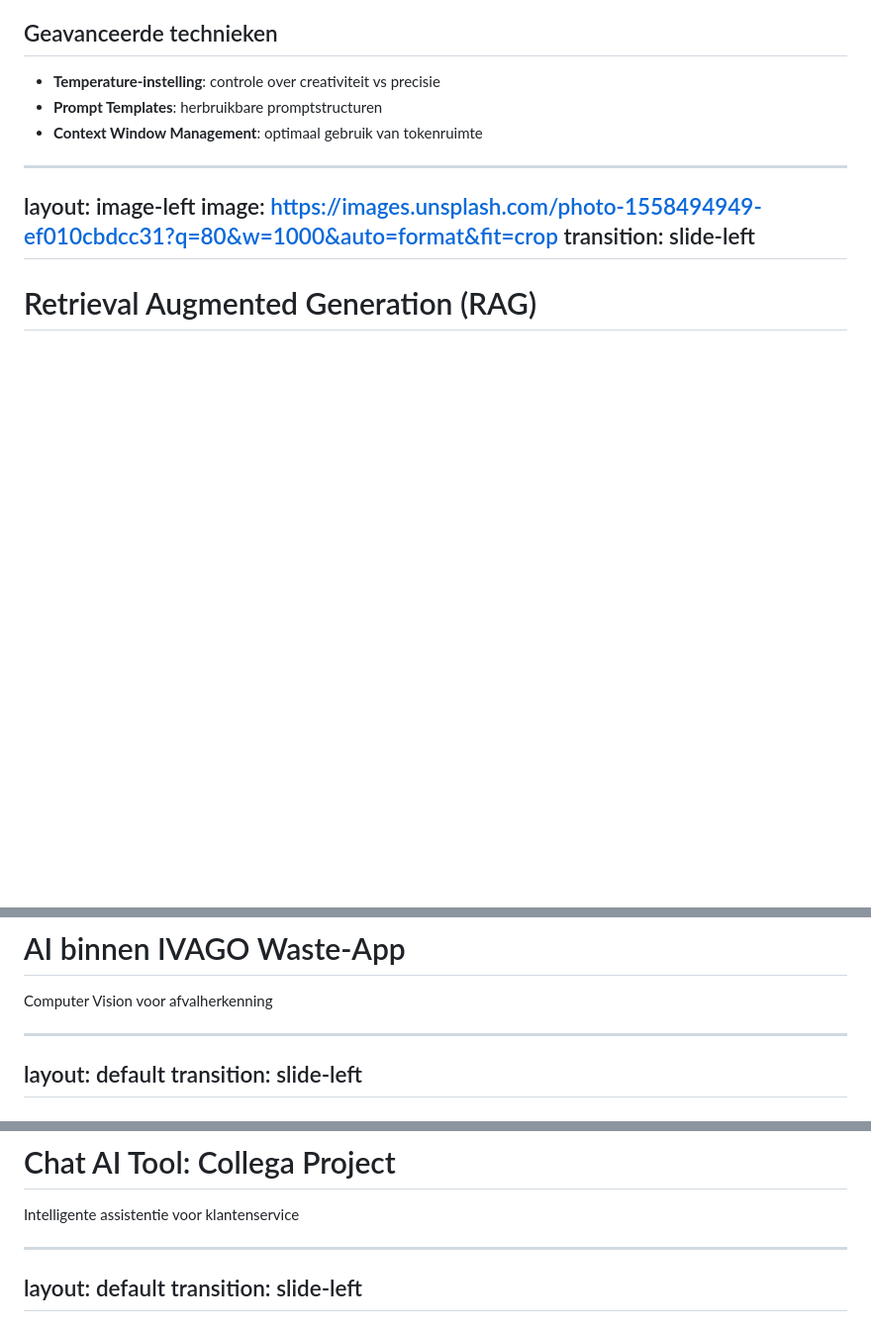
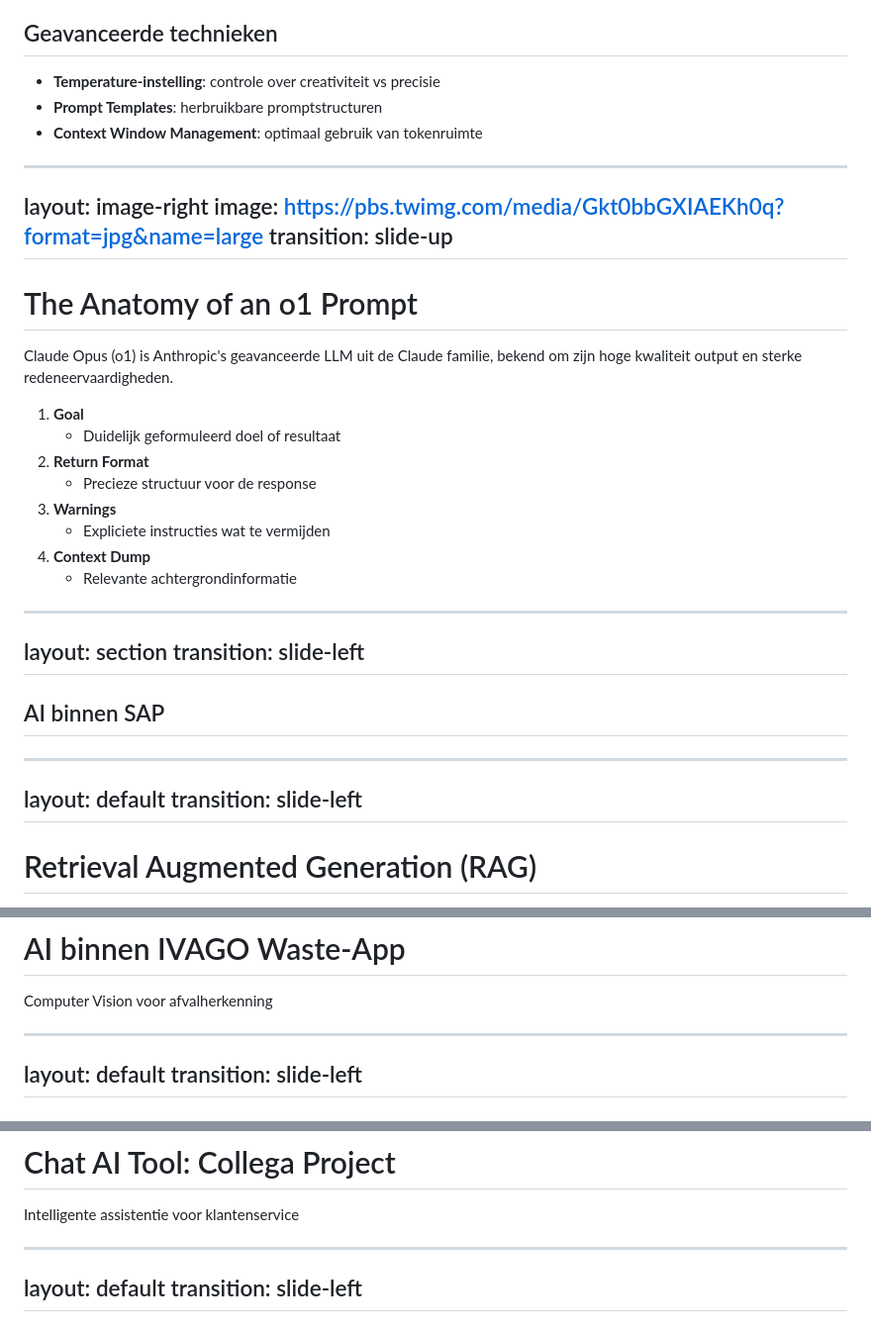
Before and after one commit to DarkoBoesmans/stage-expertum-wasteapp, a Markdown page: slidev/slides.md, 3 parts joined by grey strips. Shown: that part at 99% size. Rendered like a GitHub page; blank space fills up the shorter version.

```diff
--- a/slidev/slides.md
+++ b/slidev/slides.md
@@ -287,8 +390,33 @@ transition: slide-left
 </div>
 
 ---
-layout: image-left
-image: https://images.unsplash.com/photo-1558494949-ef010cbdcc31?q=80&w=1000&auto=format&fit=crop
+layout: image-right
+image: https://pbs.twimg.com/media/Gkt0bbGXIAEKh0q?format=jpg&name=large
+transition: slide-up
+---
+
+# The Anatomy of an o1 Prompt
+
+Claude Opus (o1) is Anthropic's geavanceerde LLM uit de Claude familie, bekend om zijn hoge kwaliteit output en sterke redeneervaardigheden.
+
+1. **Goal**
+    - Duidelijk geformuleerd doel of resultaat
+2. **Return Format**
+    - Precieze structuur voor de response
+3. **Warnings**
+    - Expliciete instructies wat te vermijden
+4. **Context Dump**
+    - Relevante achtergrondinformatie
+
+---
+layout: section
+transition: slide-left
+---
+
+## AI binnen SAP
+
+---
+layout: default
 transition: slide-left
 ---
 
@@ -628,15 +734,7 @@ transition: slide-up
   </div>
 </div>
 
-<style>
-h1 {
-  background-image: linear-gradient(45deg, #5A32C8, #C6B6FF);
-  background-clip: text;
-  -webkit-background-clip: text;
-  color: transparent;
-  font-size: 3rem !important;
-}
-</style>
+
 
 ---
 layout: default
@@ -798,15 +896,7 @@ transition: slide-up
   </div>
 </div>
 
-<style>
-h1 {
-  background-image: linear-gradient(45deg, #5A32C8, #C6B6FF);
-  background-clip: text;
-  -webkit-background-clip: text;
-  color: transparent;
-  font-size: 3rem !important;
-}
-</style>
+
 
 ---
 layout: default
```
Also changed, not shown: other parts of slidev/slides.md (+137 -56 lines).
